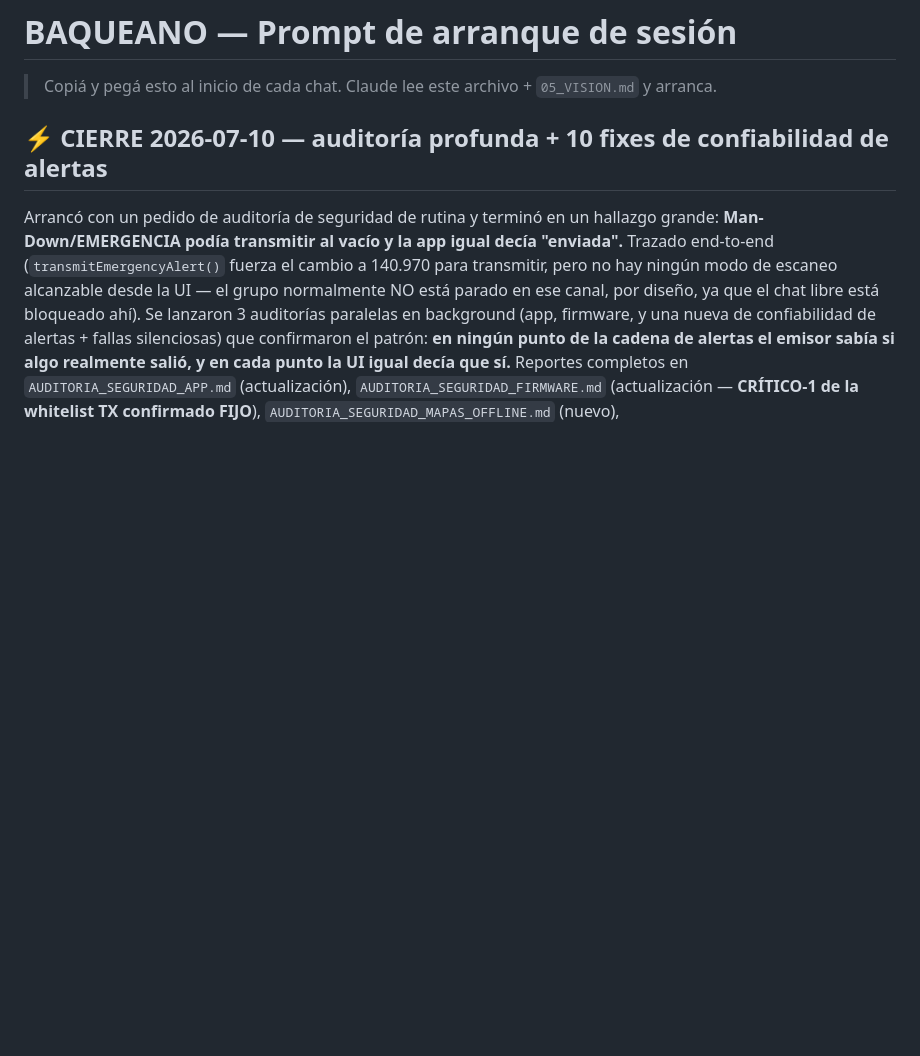
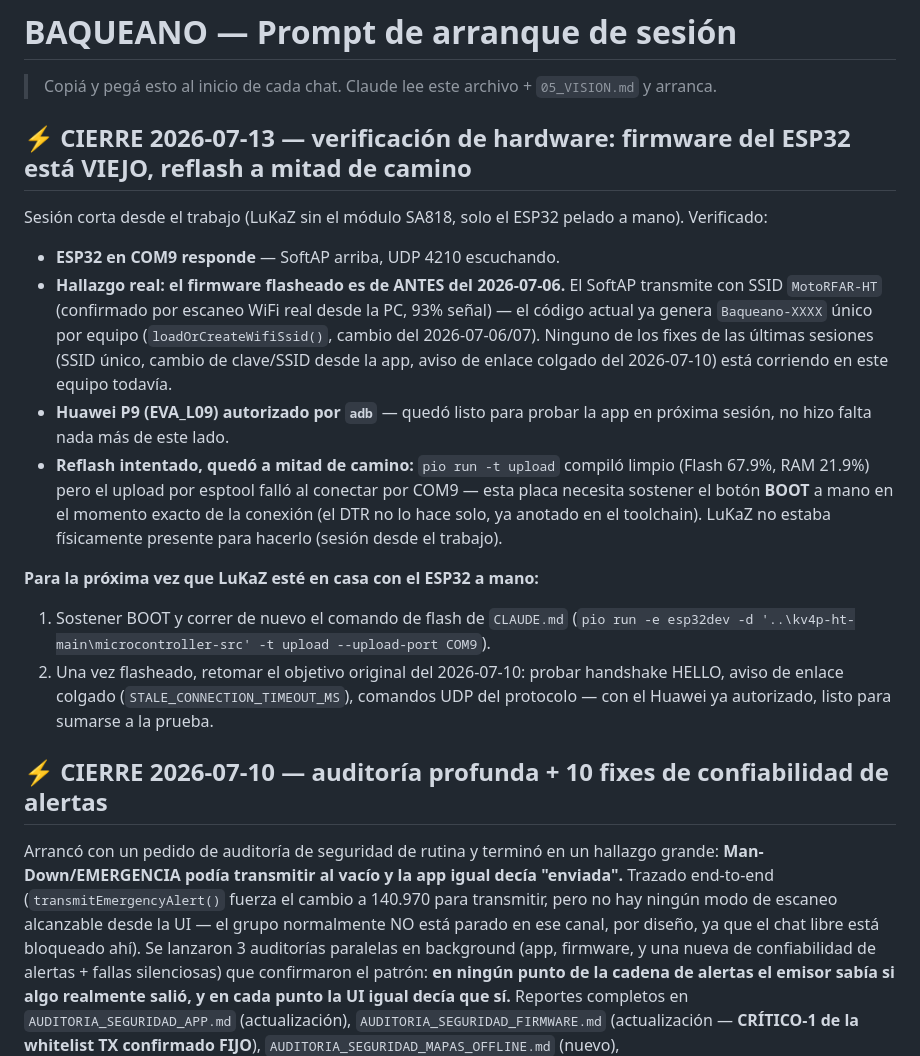
Before and after one commit to lukaz2004/MotoRFAR, a Markdown page: _PROYECTO/NEXT_SESSION.md, the part around the change. Rendered like a GitHub page; blank space fills up the shorter version.

Commit message:
docs: sesion 2026-07-13 -- firmware del ESP32 esta desactualizado (pre-2026-07-06)
Verificado por handshake serie + escaneo WiFi real: el ESP32 conectado hoy
transmite con SSID viejo "MotoRFAR-HT", confirma que corre firmware de antes
del fix de SSID unico por equipo. Reflash intentado, quedo a mitad de camino
(compilo OK, upload fallo por no sostener BOOT a mano). Huawei P9 autorizado
por adb, listo para la proxima sesion con hardware.

```diff
--- a/_PROYECTO/NEXT_SESSION.md
+++ b/_PROYECTO/NEXT_SESSION.md
@@ -1,5 +1,34 @@
 # BAQUEANO — Prompt de arranque de sesión
 > Copiá y pegá esto al inicio de cada chat. Claude lee este archivo + `05_VISION.md` y arranca.
+
+## ⚡ CIERRE 2026-07-13 — verificación de hardware: firmware del ESP32 está VIEJO, reflash a mitad de camino
+Sesión corta desde el trabajo (LuKaZ sin el módulo SA818, solo el ESP32 pelado
+a mano). Verificado:
+- **ESP32 en COM9 responde** — SoftAP arriba, UDP 4210 escuchando.
+- **Hallazgo real: el firmware flasheado es de ANTES del 2026-07-06.** El
+  SoftAP transmite con SSID `MotoRFAR-HT` (confirmado por escaneo WiFi real
+  desde la PC, 93% señal) — el código actual ya genera `Baqueano-XXXX` único
+  por equipo (`loadOrCreateWifiSsid()`, cambio del 2026-07-06/07). Ninguno de
+  los fixes de las últimas sesiones (SSID único, cambio de clave/SSID desde
+  la app, aviso de enlace colgado del 2026-07-10) está corriendo en este
+  equipo todavía.
+- **Huawei P9 (EVA_L09) autorizado por `adb`** — quedó listo para probar la
+  app en próxima sesión, no hizo falta nada más de este lado.
+- **Reflash intentado, quedó a mitad de camino:** `pio run -t upload` compiló
+  limpio (Flash 67.9%, RAM 21.9%) pero el upload por esptool falló al
+  conectar por COM9 — esta placa necesita sostener el botón **BOOT** a mano
+  en el momento exacto de la conexión (el DTR no lo hace solo, ya anotado en
+  el toolchain). LuKaZ no estaba físicamente presente para hacerlo (sesión
+  desde el trabajo).
+
+**Para la próxima vez que LuKaZ esté en casa con el ESP32 a mano:**
+1. Sostener BOOT y correr de nuevo el comando de flash de `CLAUDE.md`
+   (`pio run -e esp32dev -d '..\kv4p-ht-main\microcontroller-src' -t upload
+   --upload-port COM9`).
+2. Una vez flasheado, retomar el objetivo original del 2026-07-10: probar
+   handshake HELLO, aviso de enlace colgado (`STALE_CONNECTION_TIMEOUT_MS`),
+   comandos UDP del protocolo — con el Huawei ya autorizado, listo para
+   sumarse a la prueba.
 
 ## ⚡ CIERRE 2026-07-10 — auditoría profunda + 10 fixes de confiabilidad de alertas
 Arrancó con un pedido de auditoría de seguridad de rutina y terminó en un
```
